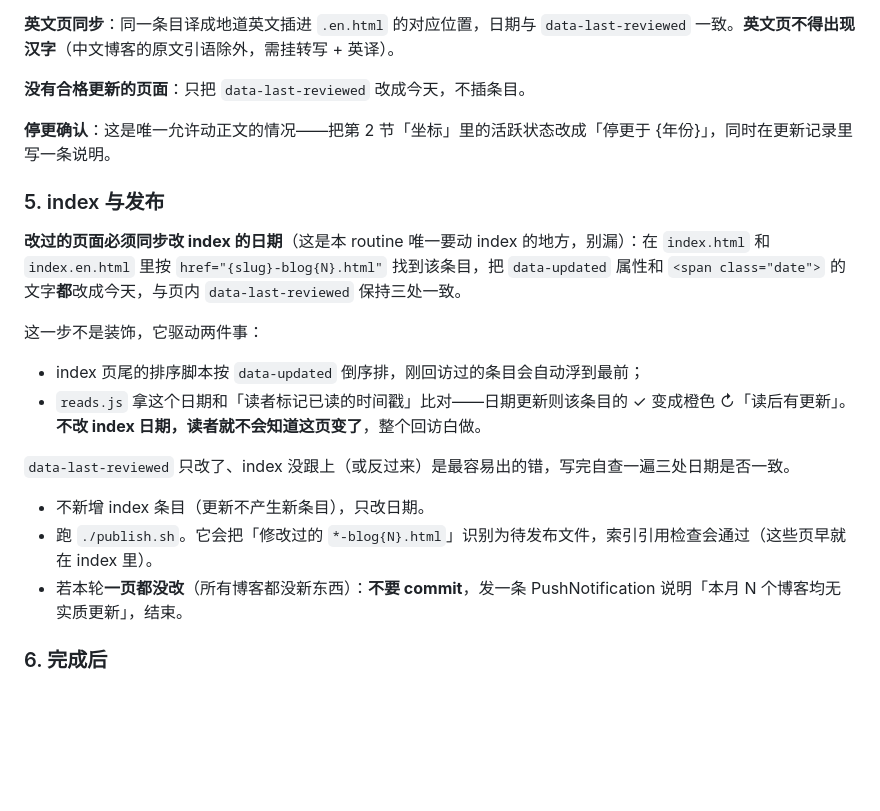
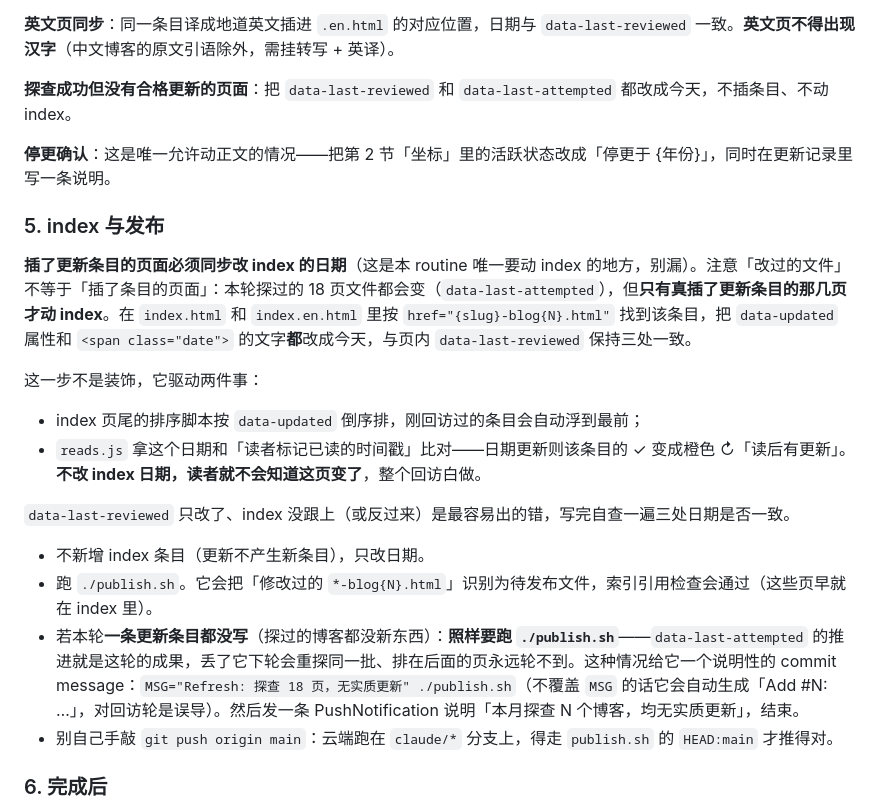
Before and after one commit to cissy0802/blog-deepread, a Markdown page: REFRESH.md, the part around one of its changes. GitHub-like rendering; blank space fills up the shorter version.

```diff
--- a/REFRESH.md
+++ b/REFRESH.md
@@ -74,13 +84,13 @@
 
 **英文页同步**：同一条目译成地道英文插进 `.en.html` 的对应位置，日期与 `data-last-reviewed` 一致。**英文页不得出现汉字**（中文博客的原文引语除外，需挂转写 + 英译）。
 
-**没有合格更新的页面**：只把 `data-last-reviewed` 改成今天，不插条目。
+**探查成功但没有合格更新的页面**：把 `data-last-reviewed` 和 `data-last-attempted` 都改成今天，不插条目、不动 index。
 
 **停更确认**：这是唯一允许动正文的情况——把第 2 节「坐标」里的活跃状态改成「停更于 {年份}」，同时在更新记录里写一条说明。
 
 ### 5. index 与发布
 
-**改过的页面必须同步改 index 的日期**（这是本 routine 唯一要动 index 的地方，别漏）：在 `index.html` 和 `index.en.html` 里按 `href="{slug}-blog{N}.html"` 找到该条目，把 `data-updated` 属性和 `<span class="date">` 的文字**都**改成今天，与页内 `data-last-reviewed` 保持三处一致。
+**插了更新条目的页面必须同步改 index 的日期**（这是本 routine 唯一要动 index 的地方，别漏）。注意「改过的文件」不等于「插了条目的页面」：本轮探过的 18 页文件都会变（`data-last-attempted`），但**只有真插了更新条目的那几页才动 index**。在 `index.html` 和 `index.en.html` 里按 `href="{slug}-blog{N}.html"` 找到该条目，把 `data-updated` 属性和 `<span class="date">` 的文字**都**改成今天，与页内 `data-last-reviewed` 保持三处一致。
 
 这一步不是装饰，它驱动两件事：
 - index 页尾的排序脚本按 `data-updated` 倒序排，刚回访过的条目会自动浮到最前；
@@ -90,7 +100,8 @@
 
 - 不新增 index 条目（更新不产生新条目），只改日期。
 - 跑 `./publish.sh`。它会把「修改过的 `*-blog{N}.html`」识别为待发布文件，索引引用检查会通过（这些页早就在 index 里）。
-- 若本轮**一页都没改**（所有博客都没新东西）：**不要 commit**，发一条 PushNotification 说明「本月 N 个博客均无实质更新」，结束。
+- 若本轮**一条更新条目都没写**（探过的博客都没新东西）：**照样要跑 `./publish.sh`**——`data-last-attempted` 的推进就是这轮的成果，丢了它下轮会重探同一批、排在后面的页永远轮不到。这种情况给它一个说明性的 commit message：`MSG="Refresh: 探查 18 页，无实质更新" ./publish.sh`（不覆盖 `MSG` 的话它会自动生成「Add #N: …」，对回访轮是误导）。然后发一条 PushNotification 说明「本月探查 N 个博客，均无实质更新」，结束。
+- 别自己手敲 `git push origin main`：云端跑在 `claude/*` 分支上，得走 `publish.sh` 的 `HEAD:main` 才推得对。
 
 ### 6. 完成后
 
```
Also changed, not shown: other parts of REFRESH.md (+16 -6 lines).
